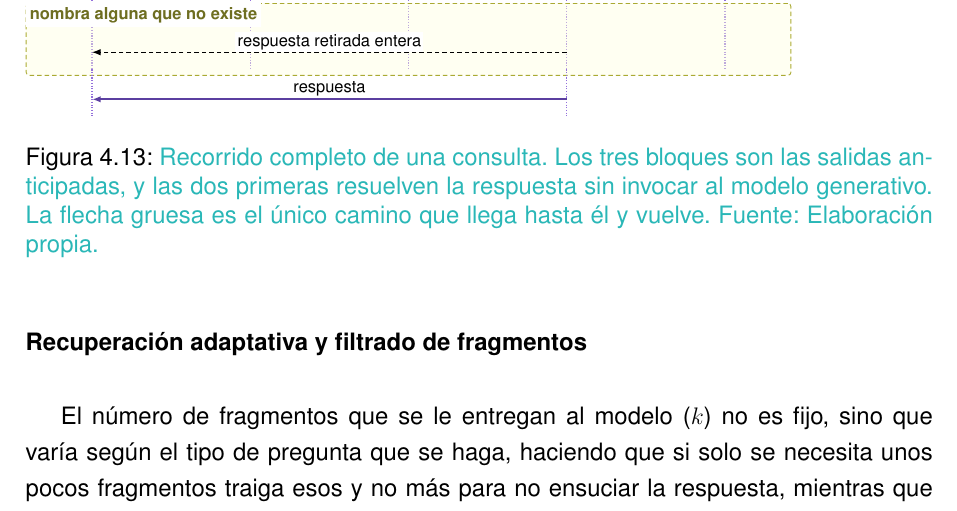
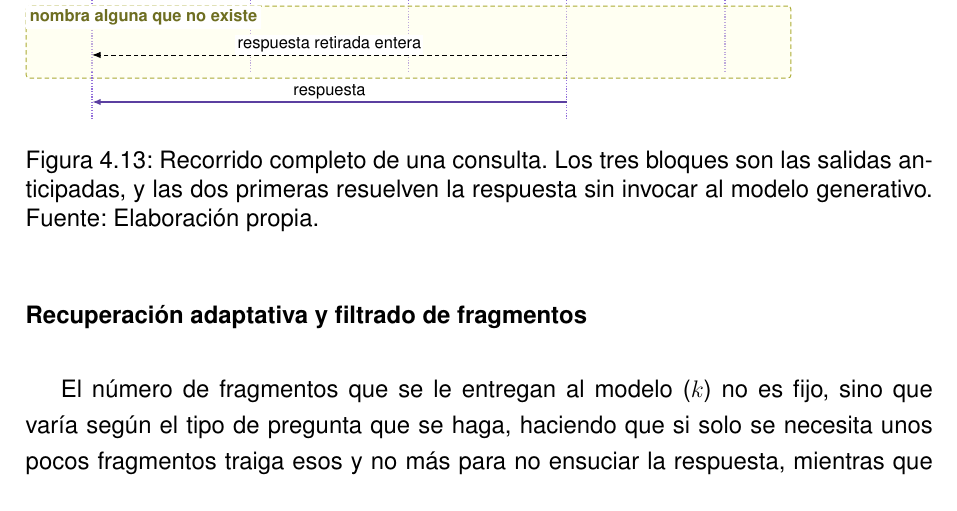
Before and after one commit to samubp10/tfg-recomendador-uja, a LaTeX document (memoria/main.tex, which reads memoria/diagramas/DiagramaSecuenciaRAG.tex): part of page 92 of 142, cut so that both start at the same text. Compiled offline with pdfLaTeX.

Commit message:
docs(IT-112): quitar el historial de DiagramaSecuenciaRAG
Los comentarios contaban como se llego a la version actual ---que se
probo antes, que dia se midio, que se corrigio---. Eso vive en el
historial de git; el fichero guarda la decision vigente.

```diff
--- a/memoria/diagramas/DiagramaSecuenciaRAG.tex
+++ b/memoria/diagramas/DiagramaSecuenciaRAG.tex
@@ -90,22 +62,20 @@
       \node[propia] at (12.0,-14.35)
       {comprobar cada titulación contra el catálogo};
 
-      % --- Salida 3: la barrera ---
       \node[bloque, fit={(-1.4,-15.0) (16.2,-16.4)}] (b3) {};
       \node[rotuloBloque] at (b3.north west) {nombra alguna que no existe};
       \draw[devuelve] (11.1,-16.0)
       -- node[etiqueta]{respuesta retirada entera} (0,-16.0);
 
-      % --- Salida por el camino que si llega hasta el final ---
       \draw[lineaVida] (0,-16.4) -- (0,-17.5);
       \draw[lineaVida] (11.1,-16.4) -- (11.1,-17.5);
       \draw[devuelveFin] (11.1,-17.1) -- node[etiqueta]{respuesta} (0,-17.1);
     \end{tikzpicture}%
   }
-  \caption[Recorrido completo de una consulta]{\textcolor{borrador2}{Recorrido
+  \caption[Recorrido completo de una consulta]{Recorrido
       completo de una consulta. Los tres bloques son las salidas anticipadas, y
       las dos primeras resuelven la respuesta sin invocar al modelo generativo.
-      La flecha gruesa es el único camino que llega hasta él y vuelve. Fuente:
-      Elaboración propia.}}
+      Fuente:
+      Elaboración propia.}
   \label{fig:secuencia_rag}
 \end{figure}
```
Also changed, not shown: memoria/diagramas/DiagramaSecuenciaRAG.tex (28 more changed lines).
